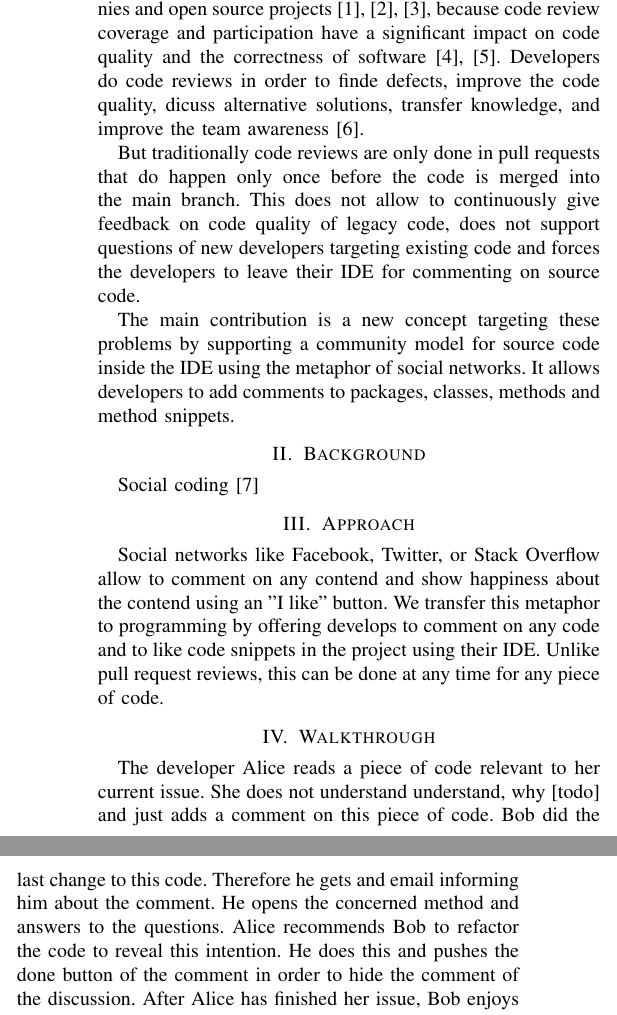
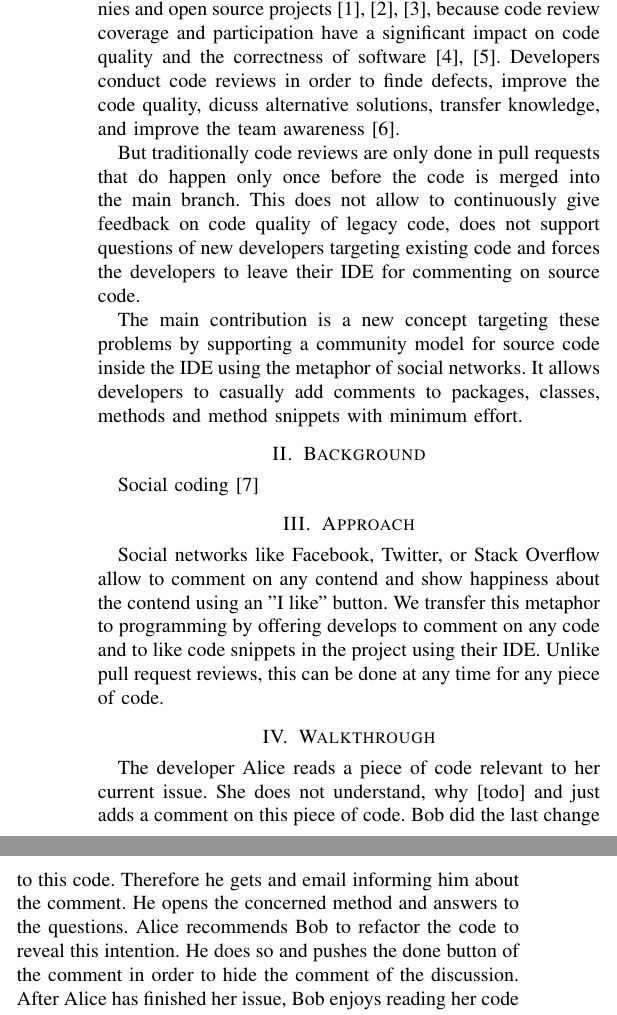
Before and after one commit to HPI-SWA-Lab/CommunityCodeReview, a LaTeX paper (ICSE_SRC/communityProject_ICSE_SRC.tex): two parts of the columns of page 1 of 2, joined at a grey line, cut so that both start at the same text. Compiled offline with pdfLaTeX.

Commit message:
[ICSE SRC] Fix typos

```diff
--- a/ICSE_SRC/communityProject_ICSE_SRC.tex
+++ b/ICSE_SRC/communityProject_ICSE_SRC.tex
@@ -419,7 +419,7 @@ code reviews; code quality; social coding; feedback;
 %\section{Problem and Motivation}
 Performing code reviews is an important practice at companies and open source projects~\cite{balachandran2013PeerCodeReviews, bird2015CodeReviewPlatform, rigby2013PeerCodeReviews}, because code review coverage and participation have a significant impact on code quality and the correctness of software~\cite{ackerman1989software, mcintosh2014impact}.
 %
-Developers do code reviews in order to finde defects, improve the code quality, dicuss alternative solutions, transfer knowledge, and improve the team awareness~\cite{bacchelli2013expectations}.
+Developers conduct code reviews in order to finde defects, improve the code quality, dicuss alternative solutions, transfer knowledge, and improve the team awareness~\cite{bacchelli2013expectations}.
 %
 
 %
@@ -431,7 +431,7 @@ This does not allow to continuously give feedback on code quality of legacy code
 %
 The main contribution is a new concept targeting these problems by supporting a community model for source code inside the IDE using the metaphor of social networks.
 %
-It allows developers to add comments to packages, classes, methods and method snippets.
+It allows developers to casually add comments to packages, classes, methods and method snippets with minimum effort.
 
 \section{Background}
 
@@ -447,7 +447,7 @@ Unlike pull request reviews, this can be done at any time for any piece of code.
 \section{Walkthrough}
 The developer Alice reads a piece of code relevant to her current issue.
 %
-She does not understand understand, why [todo] and just adds a comment on this piece of code.
+She does not understand, why [todo] and just adds a comment on this piece of code.
 %
 Bob did the last change to this code.
 %
@@ -457,7 +457,7 @@ He opens the concerned method and answers to the questions.
 %
 Alice recommends Bob to refactor the code to reveal this intention.
 %
-He does this and pushes the done button of the comment in order to hide the comment of the discussion.
+He does so and pushes the done button of the comment in order to hide the comment of the discussion.
 %
 After Alice has finished her issue, Bob enjoys reading her code and therefore pushes the "I like" button of the new method in order to help new developer getting to know the code styles of the project.
 \section{Implementation}
```
Also changed, not shown: ICSE_SRC/communityProject_ICSE_SRC.tex (2 more changed lines).
